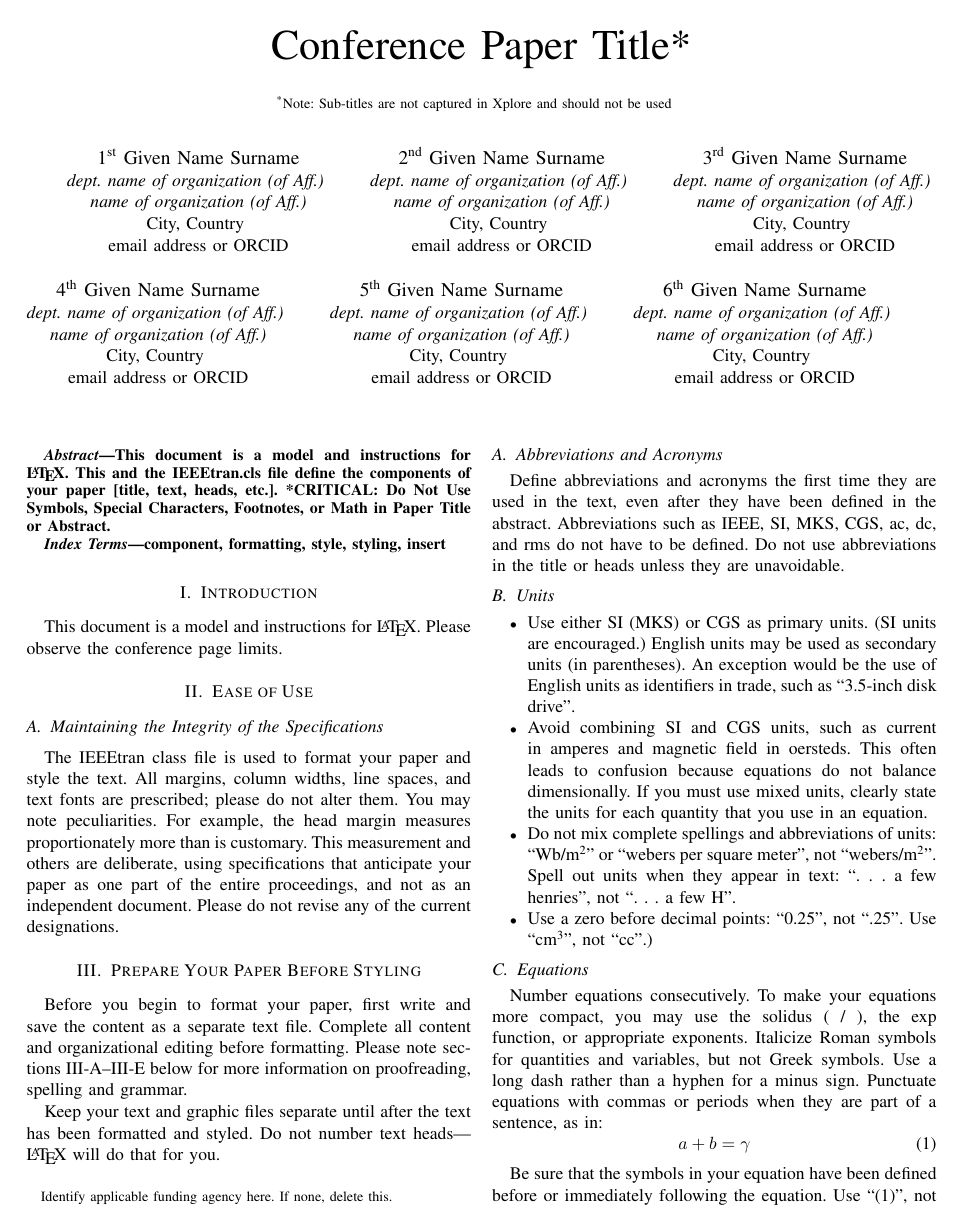
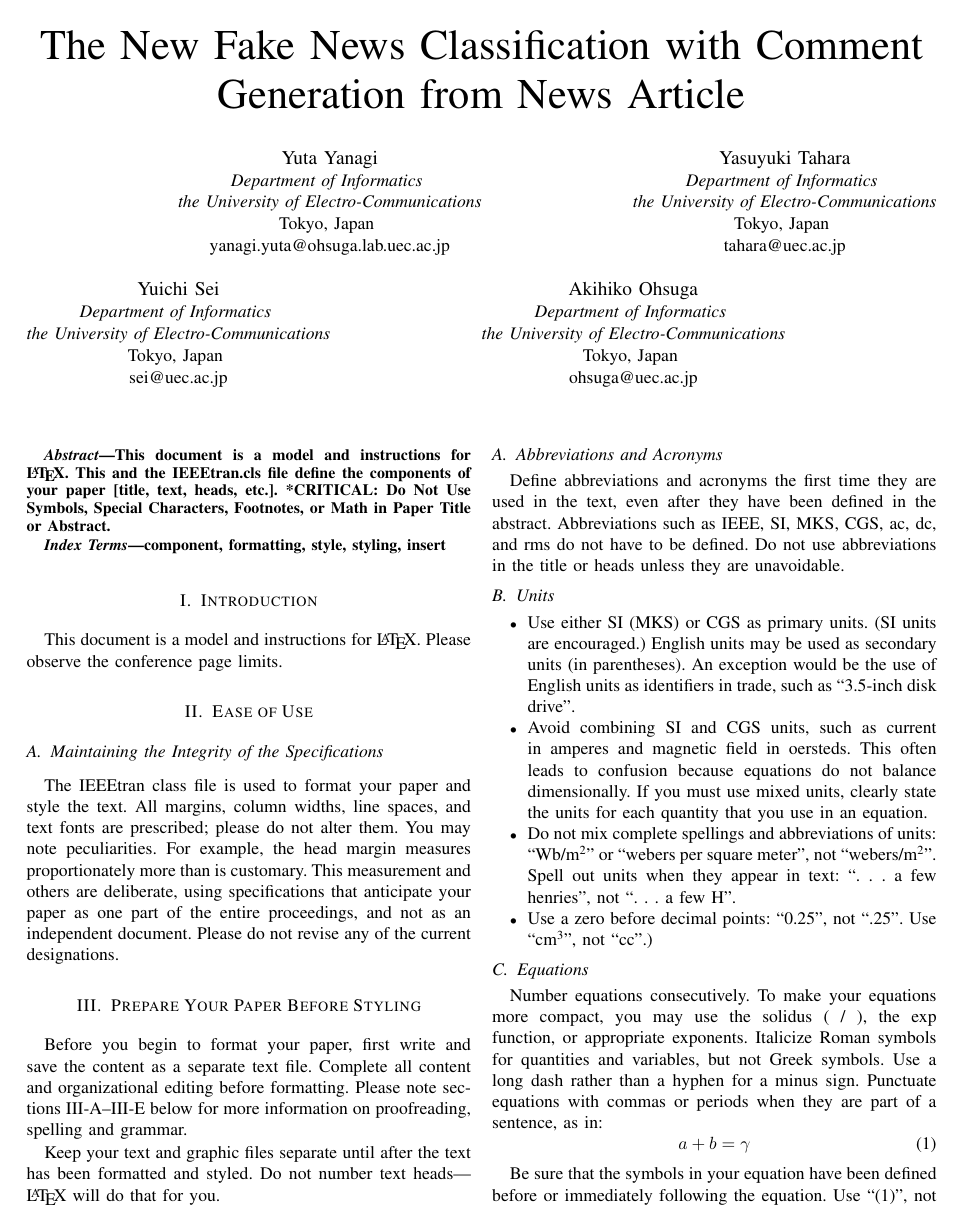
Before and after one commit to YaGiNA/gen_article, a LaTeX paper (conference_101719.tex): page 1 of 3. Compiled offline with pdfLaTeX; a missing font is replaced by an installed copy or a similar font; a LaTeX package or settings file that is missing is left out.

Commit message:
Change title & authors

```diff
--- a/conference_101719.tex
+++ b/conference_101719.tex
@@ -11,47 +11,35 @@
     T\kern-.1667em\lower.7ex\hbox{E}\kern-.125emX}}
 \begin{document}
 
-\title{Conference Paper Title*\\
-{\footnotesize \textsuperscript{*}Note: Sub-titles are not captured in Xplore and
-should not be used}
-\thanks{Identify applicable funding agency here. If none, delete this.}
+\title{The New Fake News Classification with Comment Generation from News Article% *\\
+% {\footnotesize \textsuperscript{*}Note: Sub-titles are not captured in Xplore and
+% should not be used}
+% \thanks{Identify applicable funding agency here. If none, delete this.}
 }
 
-\author{\IEEEauthorblockN{1\textsuperscript{st} Given Name Surname}
-\IEEEauthorblockA{\textit{dept. name of organization (of Aff.)} \\
-\textit{name of organization (of Aff.)}\\
-City, Country \\
-email address or ORCID}
+\author{\IEEEauthorblockN{Yuta Yanagi}
+\IEEEauthorblockA{\textit{Department of Informatics} \\
+\textit{the University of Electro-Communications}\\
+Tokyo, Japan \\
+yanagi.yuta@ohsuga.lab.uec.ac.jp}
 \and
-\IEEEauthorblockN{2\textsuperscript{nd} Given Name Surname}
-\IEEEauthorblockA{\textit{dept. name of organization (of Aff.)} \\
-\textit{name of organization (of Aff.)}\\
-City, Country \\
-email address or ORCID}
+\IEEEauthorblockN{Yasuyuki Tahara}
+\IEEEauthorblockA{\textit{Department of Informatics} \\
+\textit{the University of Electro-Communications}\\
+Tokyo, Japan \\
+tahara@uec.ac.jp}
 \and
-\IEEEauthorblockN{3\textsuperscript{rd} Given Name Surname}
-\IEEEauthorblockA{\textit{dept. name of organization (of Aff.)} \\
-\textit{name of organization (of Aff.)}\\
-City, Country \\
-email address or ORCID}
+\IEEEauthorblockN{Yuichi Sei}
+\IEEEauthorblockA{\textit{Department of Informatics} \\
+\textit{the University of Electro-Communications}\\
+Tokyo, Japan \\
+sei@uec.ac.jp}
 \and
-\IEEEauthorblockN{4\textsuperscript{th} Given Name Surname}
-\IEEEauthorblockA{\textit{dept. name of organization (of Aff.)} \\
-\textit{name of organization (of Aff.)}\\
-City, Country \\
-email address or ORCID}
-\and
-\IEEEauthorblockN{5\textsuperscript{th} Given Name Surname}
-\IEEEauthorblockA{\textit{dept. name of organization (of Aff.)} \\
-\textit{name of organization (of Aff.)}\\
-City, Country \\
-email address or ORCID}
-\and
-\IEEEauthorblockN{6\textsuperscript{th} Given Name Surname}
-\IEEEauthorblockA{\textit{dept. name of organization (of Aff.)} \\
-\textit{name of organization (of Aff.)}\\
-City, Country \\
-email address or ORCID}
+\IEEEauthorblockN{Akihiko Ohsuga}
+\IEEEauthorblockA{\textit{Department of Informatics} \\
+\textit{the University of Electro-Communications}\\
+Tokyo, Japan \\
+ohsuga@uec.ac.jp}
 }
 
 \maketitle
```
Also changed, not shown: conference_101719.pdf (added), conference_101719.tex (2 more changed lines).
